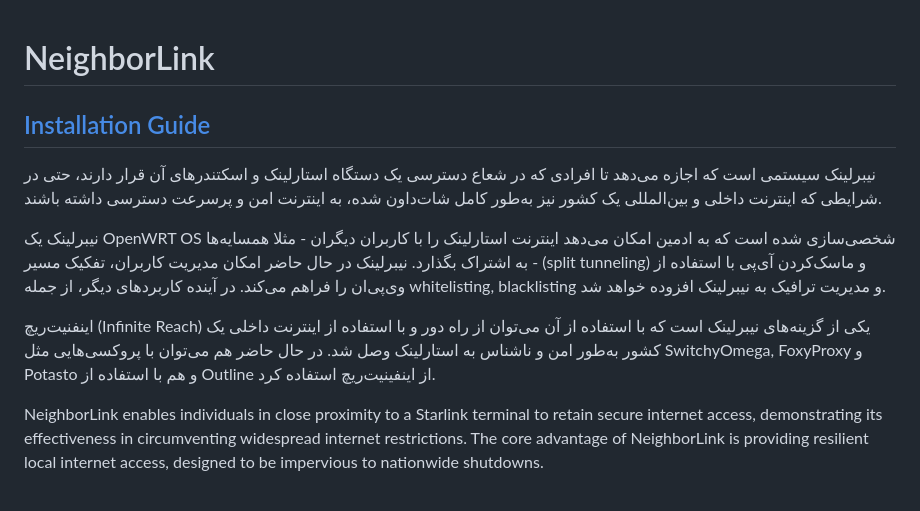
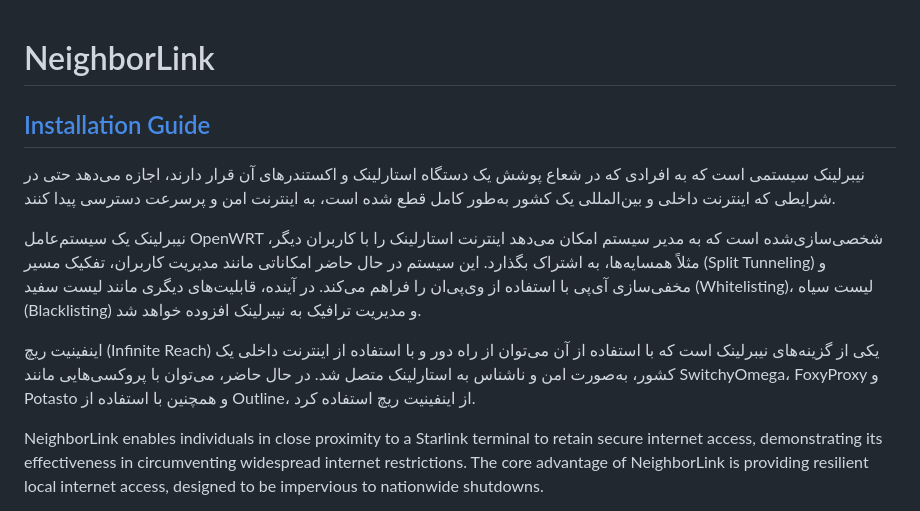
Before and after one commit to nasnet-community/neighbor-link, a Markdown page: README.md, the part around the change. GitHub-like rendering.

```diff
--- a/README.md
+++ b/README.md
@@ -1,14 +1,12 @@
 # NeighborLink
-
 
 ## [Installation Guide](https://github.com/nasnet-community/solutions/tree/main/neighbor-link)
 
-نیبرلینک سیستمی است که اجازه می‌دهد تا افرادی که در شعاع دسترسی یک دستگاه استارلینک و اسکتندرهای آن قرار دارند، حتی در شرایطی که اینترنت داخلی و بین‌المللی یک کشور نیز به‌طور کامل شات‌داون شده، به اینترنت امن و پرسرعت دسترسی داشته باشند.
+نیبرلینک سیستمی است که به افرادی که در شعاع پوشش یک دستگاه استارلینک و اکستندرهای آن قرار دارند، اجازه می‌دهد حتی در شرایطی که اینترنت داخلی و بین‌المللی یک کشور به‌طور کامل قطع شده است، به اینترنت امن و پرسرعت دسترسی پیدا کنند.
 
-نیبرلینک یک OpenWRT OS شخصی‌سازی شده است که به ادمین امکان می‌دهد اینترنت استارلینک را با کاربران دیگران - مثلا همسایه‌ها - به اشتراک بگذارد. نیبرلینک در حال حاضر امکان مدیریت کاربران، تفکیک مسیر (split tunneling) و ماسک‌کردن آی‌پی با استفاده از وی‌پی‌ان را فراهم می‌کند. در آینده کاربردهای دیگر، از جمله whitelisting, blacklisting و مدیریت ترافیک به نیبرلینک افزوده خواهد شد.
+نیبرلینک یک سیستم‌عامل OpenWRT شخصی‌سازی‌شده است که به مدیر سیستم امکان می‌دهد اینترنت استارلینک را با کاربران دیگر، مثلاً همسایه‌ها، به اشتراک بگذارد. این سیستم در حال حاضر امکاناتی مانند مدیریت کاربران، تفکیک مسیر (Split Tunneling) و مخفی‌سازی آی‌پی با استفاده از وی‌پی‌ان را فراهم می‌کند. در آینده، قابلیت‌های دیگری مانند لیست سفید (Whitelisting)، لیست سیاه (Blacklisting) و مدیریت ترافیک به نیبرلینک افزوده خواهد شد.
 
-اینفنیت‌ریچ (Infinite Reach) یکی از گزینه‌های نیبرلینک است که با استفاده از آن می‌توان از راه دور و با استفاده از اینترنت داخلی یک کشور به‌طور امن و ناشناس به استارلینک وصل شد. در حال حاضر هم می‌توان با پروکسی‌هایی مثل SwitchyOmega, FoxyProxy و Potasto و هم با استفاده از Outline از اینفینیت‌ریچ استفاده کرد.
-
+اینفینیت ریچ (Infinite Reach) یکی از گزینه‌های نیبرلینک است که با استفاده از آن می‌توان از راه دور و با استفاده از اینترنت داخلی یک کشور، به‌صورت امن و ناشناس به استارلینک متصل شد. در حال حاضر، می‌توان با پروکسی‌هایی مانند SwitchyOmega، FoxyProxy و Potasto و همچنین با استفاده از Outline، از اینفینیت ریچ استفاده کرد.
 
 NeighborLink enables individuals in close proximity to a Starlink terminal to retain secure internet access, demonstrating its effectiveness in circumventing widespread internet restrictions.
 The core advantage of NeighborLink is providing resilient local internet access, designed to be impervious to nationwide shutdowns.
```
